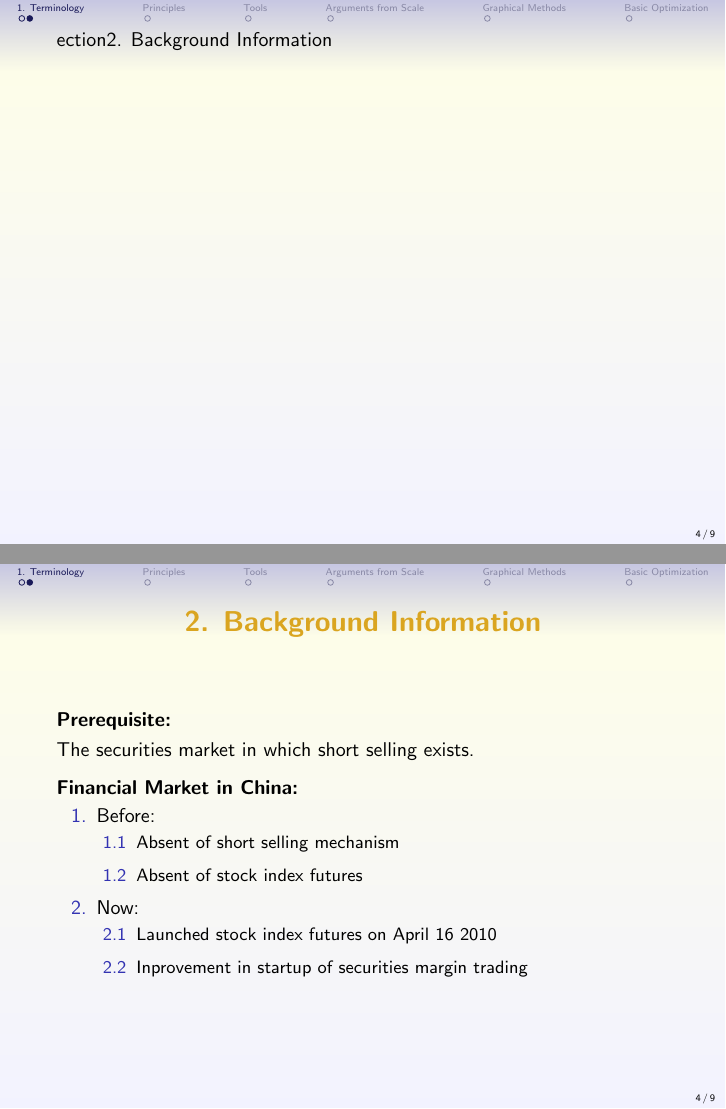
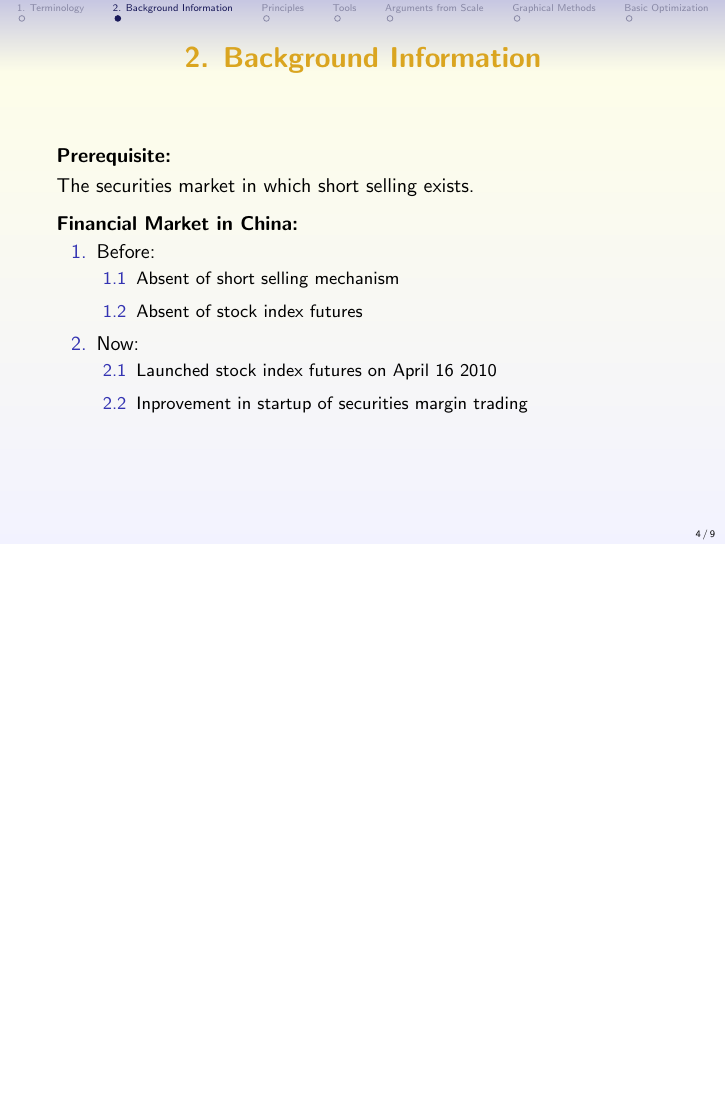
Before and after one commit to Shihongli/550400.midtermpresentation, LaTeX slides (ppt.tex): pages 4 and 5 of 10 before the commit and page 4 of 9 after it, the two joined at a grey line, the shorter picture padded with empty space. Compiled offline with pdfLaTeX.

Commit message:
fixed errors

```diff
--- a/ppt.tex
+++ b/ppt.tex
@@ -85,7 +85,7 @@ Greenwoods Asset Management Ltd.\\
              \end{enumerate}
 \end{frame}
 
-ection{2. Background Information}
+\section{2. Background Information}
 \begin{frame}
     \frametitle{2. Background Information}
 {\bf{Prerequisite:}}\\
```
Also changed, not shown: ppt.pdf, 6 other files.
